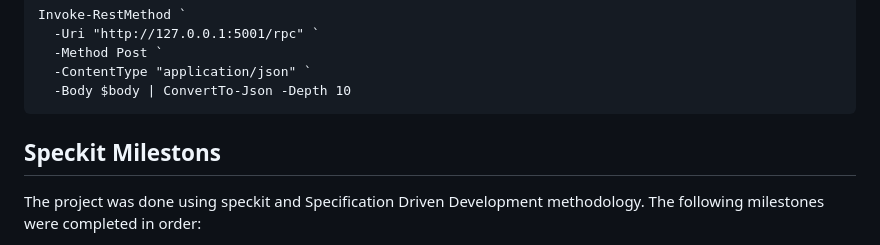
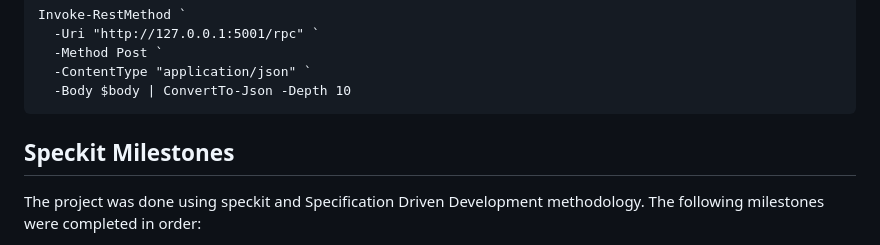
Before and after one commit to clydewatts1/PDFA_Webservices_And_Application_Big_Project, a Markdown page: README.md, the part around the change. Drawn GitHub-style.

Commit message:
fix: Correct typo in "Speckit Milestons" to "Speckit Milestones" in README

````diff
--- a/README.md
+++ b/README.md
@@ -230,7 +230,7 @@ Invoke-RestMethod `
   -Body $body | ConvertTo-Json -Depth 10
 ```
 
-## Speckit Milestons
+## Speckit Milestones
 
 The project was done using speckit and Specification Driven Development methodology.  The following milestones were completed in order:
 
````
